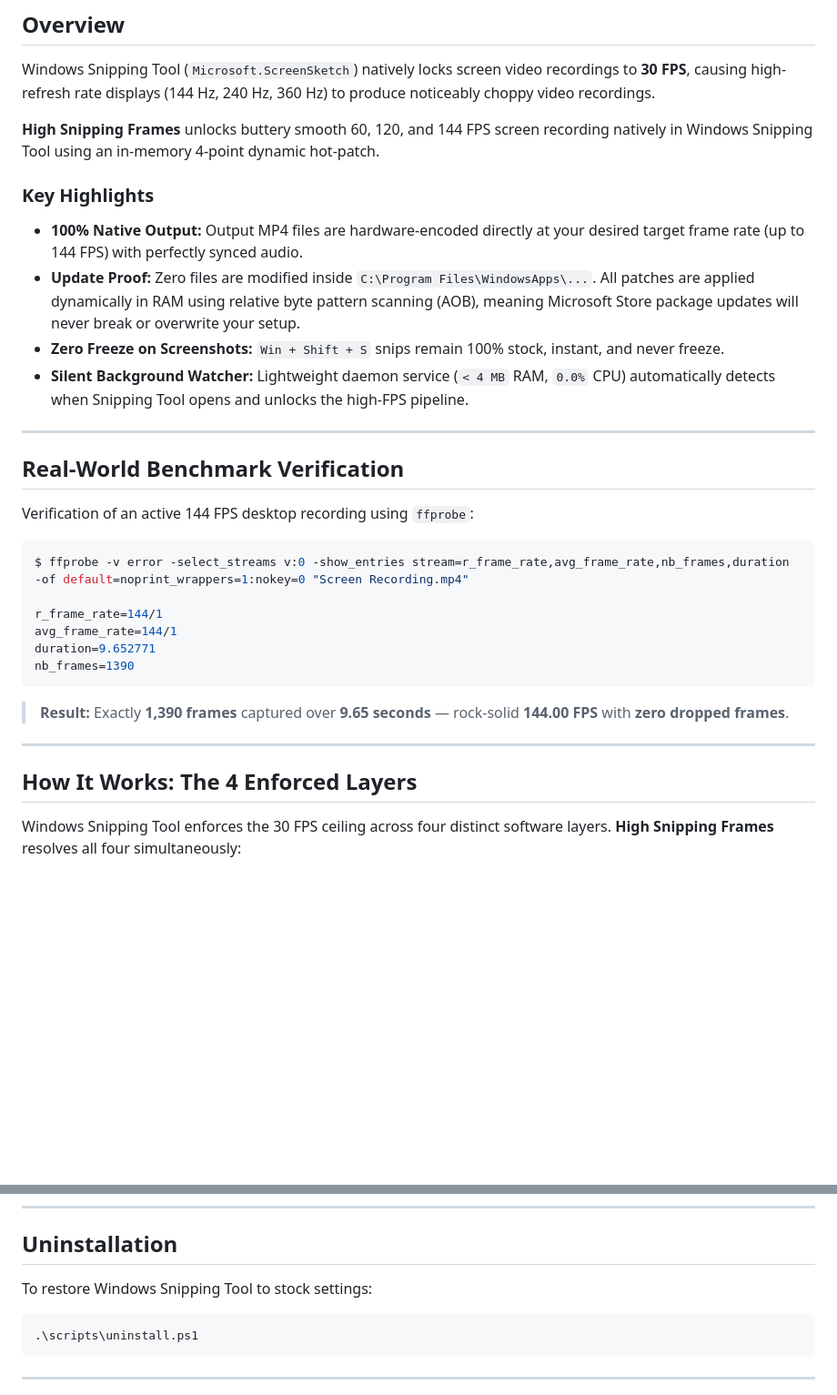
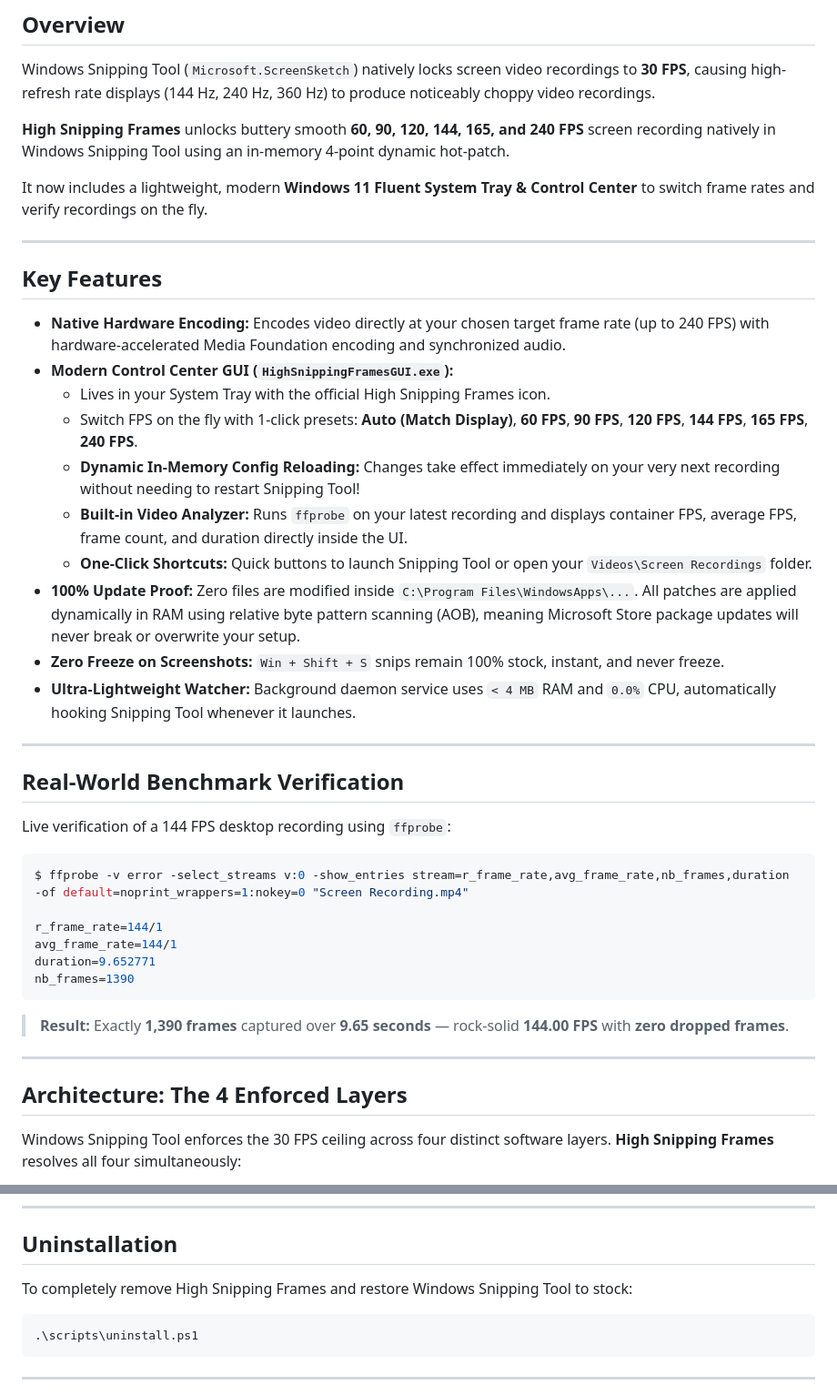
Before and after one commit to BMQ-1/High-Snipping-Frames, a Markdown page: README.md, 2 parts joined by grey strips. Shown at 91% size. Rendered like a GitHub page; blank space fills up the shorter version.

````diff
--- a/README.md
+++ b/README.md
@@ -21,19 +22,30 @@
 
 Windows Snipping Tool (`Microsoft.ScreenSketch`) natively locks screen video recordings to **30 FPS**, causing high-refresh rate displays (144 Hz, 240 Hz, 360 Hz) to produce noticeably choppy video recordings.
 
-**High Snipping Frames** unlocks buttery smooth 60, 120, and 144 FPS screen recording natively in Windows Snipping Tool using an in-memory 4-point dynamic hot-patch.
+**High Snipping Frames** unlocks buttery smooth **60, 90, 120, 144, 165, and 240 FPS** screen recording natively in Windows Snipping Tool using an in-memory 4-point dynamic hot-patch.
 
-### Key Highlights
-- **100% Native Output:** Output MP4 files are hardware-encoded directly at your desired target frame rate (up to 144 FPS) with perfectly synced audio.
-- **Update Proof:** Zero files are modified inside `C:\Program Files\WindowsApps\...`. All patches are applied dynamically in RAM using relative byte pattern scanning (AOB), meaning Microsoft Store package updates will never break or overwrite your setup.
+It now includes a lightweight, modern **Windows 11 Fluent System Tray & Control Center** to switch frame rates and verify recordings on the fly.
+
+---
+
+## Key Features
+
+- **Native Hardware Encoding:** Encodes video directly at your chosen target frame rate (up to 240 FPS) with hardware-accelerated Media Foundation encoding and synchronized audio.
+- **Modern Control Center GUI (`HighSnippingFramesGUI.exe`):**
+  - Lives in your System Tray with the official High Snipping Frames icon.
+  - Switch FPS on the fly with 1-click presets: **Auto (Match Display)**, **60 FPS**, **90 FPS**, **120 FPS**, **144 FPS**, **165 FPS**, **240 FPS**.
+  - **Dynamic In-Memory Config Reloading:** Changes take effect immediately on your very next recording without needing to restart Snipping Tool!
+  - **Built-in Video Analyzer:** Runs `ffprobe` on your latest recording and displays container FPS, average FPS, frame count, and duration directly inside the UI.
+  - **One-Click Shortcuts:** Quick buttons to launch Snipping Tool or open your `Videos\Screen Recordings` folder.
+- **100% Update Proof:** Zero files are modified inside `C:\Program Files\WindowsApps\...`. All patches are applied dynamically in RAM using relative byte pattern scanning (AOB), meaning Microsoft Store package updates will never break or overwrite your setup.
 - **Zero Freeze on Screenshots:** `Win + Shift + S` snips remain 100% stock, instant, and never freeze.
-- **Silent Background Watcher:** Lightweight daemon service (`< 4 MB` RAM, `0.0%` CPU) automatically detects when Snipping Tool opens and unlocks the high-FPS pipeline.
+- **Ultra-Lightweight Watcher:** Background daemon service uses `< 4 MB` RAM and `0.0%` CPU, automatically hooking Snipping Tool whenever it launches.
 
 ---
 
 ## Real-World Benchmark Verification
 
-Verification of an active 144 FPS desktop recording using `ffprobe`:
+Live verification of a 144 FPS desktop recording using `ffprobe`:
 
 ```console
 $ ffprobe -v error -select_streams v:0 -show_entries stream=r_frame_rate,avg_frame_rate,nb_frames,duration -of default=noprint_wrappers=1:nokey=0 "Screen Recording.mp4"
@@ -48,7 +60,7 @@ nb_frames=1390
 
 ---
 
-## How It Works: The 4 Enforced Layers
+## Architecture: The 4 Enforced Layers
 
 Windows Snipping Tool enforces the 30 FPS ceiling across four distinct software layers. **High Snipping Frames** resolves all four simultaneously:
 
@@ -157,7 +161,7 @@ g++ -O2 -mwindows -municode -o bin\SnippingToolLauncher.exe src\SnippingToolLaun
 
 ## Uninstallation
 
-To restore Windows Snipping Tool to stock settings:
+To completely remove High Snipping Frames and restore Windows Snipping Tool to stock:
 
 ```powershell
 .\scripts\uninstall.ps1
````
Also changed, not shown: other parts of README.md (+29 -36 lines), assets/icon.png (added), 13 other files.
